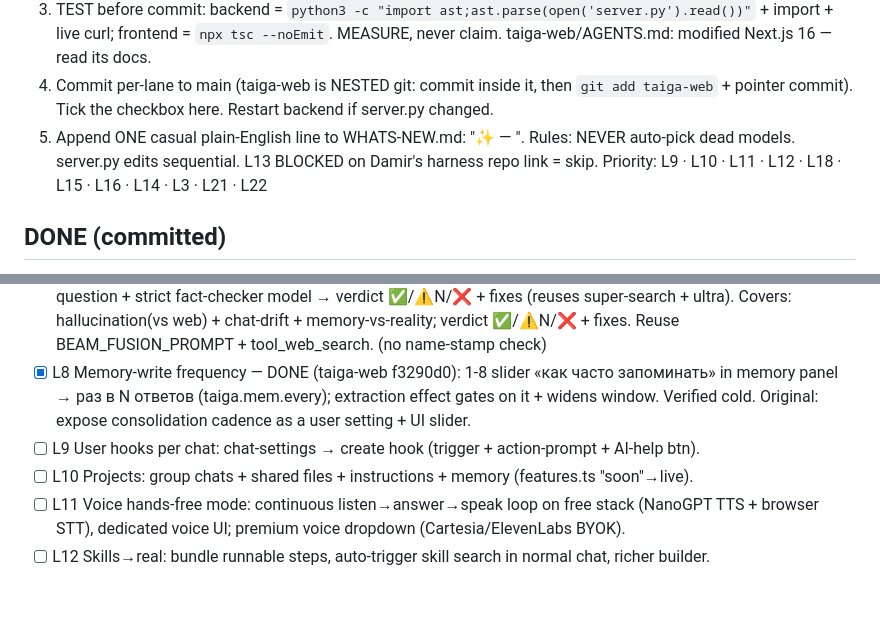
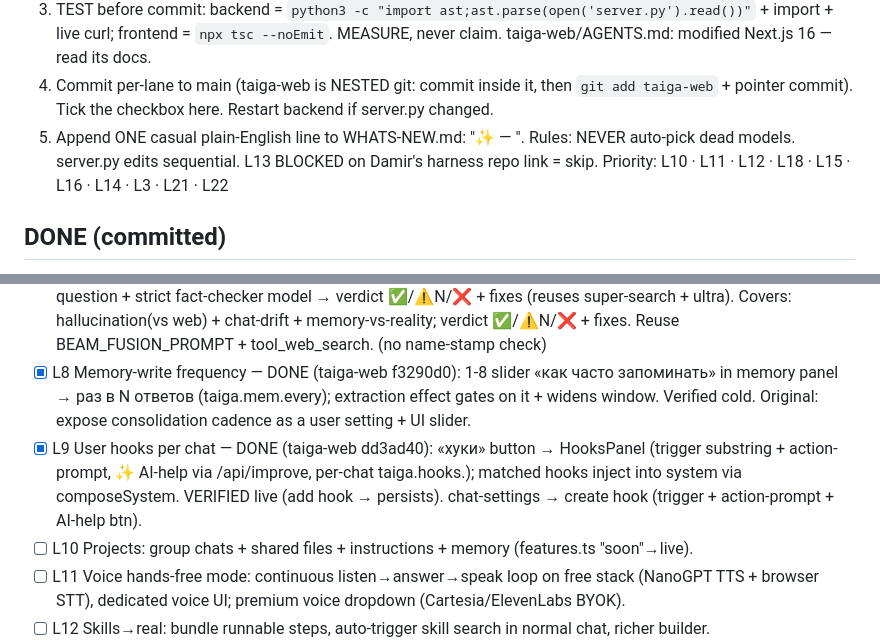
Before and after one commit to d14life/taiga-backend, a Markdown page: LANES.md, 2 parts joined by grey strips. Rendered like a GitHub page; blank space fills up the shorter version.

Commit message:
feat(L9): per-chat user hooks (trigger → action) + AI-help
taiga-web dd3ad40: HooksPanel + chat-hooks lib; matched hooks inject into system via composeSystem.
LANES L9 ticked, WHATS-NEW updated.

Co-Authored-By: Claude Opus 4.8 (1M context) <noreply@anthropic.com>

```diff
--- a/LANES.md
+++ b/LANES.md
@@ -19,7 +19,7 @@ ANOTHER claude session may also work this repo — collision-guard before EVERY
    Tick the checkbox here. Restart backend if server.py changed.
 5. Append ONE casual plain-English line to WHATS-NEW.md: "✨ <feature> — <what it does for the user>".
 Rules: NEVER auto-pick dead models. server.py edits sequential. L13 BLOCKED on Damir's harness repo link = skip.
-Priority: L9 · L10 · L11 · L12 · L18 · L15 · L16 · L14 · L3 · L21 · L22
+Priority: L10 · L11 · L12 · L18 · L15 · L16 · L14 · L3 · L21 · L22
 
 ## DONE (committed)
 - [x] L0 Agent S identity rename + name-stamp fix + default-leak fix        (5f8c24e)
@@ -138,7 +138,9 @@ Priority: L9 · L10 · L11 · L12 · L18 · L15 · L16 · L14 · L3 · L21 · L2
 - [x] L8 Memory-write frequency — DONE (taiga-web f3290d0): 1-8 slider «как часто запоминать» in memory
         panel → раз в N ответов (taiga.mem.every); extraction effect gates on it + widens window. Verified cold.
         Original: expose consolidation cadence as a user setting + UI slider.
-- [ ] L9 User hooks per chat: chat-settings → create hook (trigger + action-prompt + AI-help btn).
+- [x] L9 User hooks per chat — DONE (taiga-web dd3ad40): «хуки» button → HooksPanel (trigger substring +
+        action-prompt, ✨ AI-help via /api/improve, per-chat taiga.hooks.<id>); matched hooks inject into
+        system via composeSystem. VERIFIED live (add hook → persists). chat-settings → create hook (trigger + action-prompt + AI-help btn).
 - [ ] L10 Projects: group chats + shared files + instructions + memory (features.ts "soon"→live).
 - [ ] L11 Voice hands-free mode: continuous listen→answer→speak loop on free stack (NanoGPT TTS +
         browser STT), dedicated voice UI; premium voice dropdown (Cartesia/ElevenLabs BYOK).
```
Also changed, not shown: WHATS-NEW.md (+2 -0 lines).
